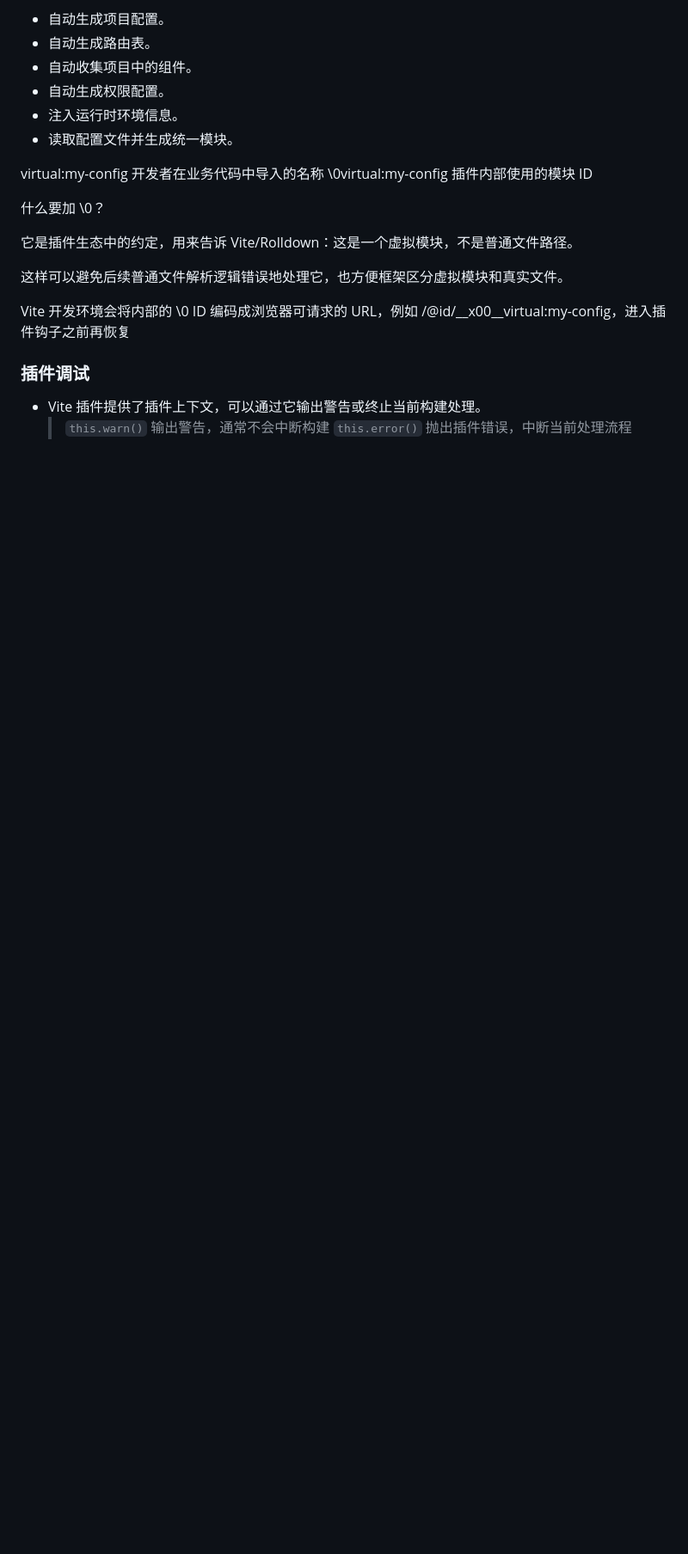
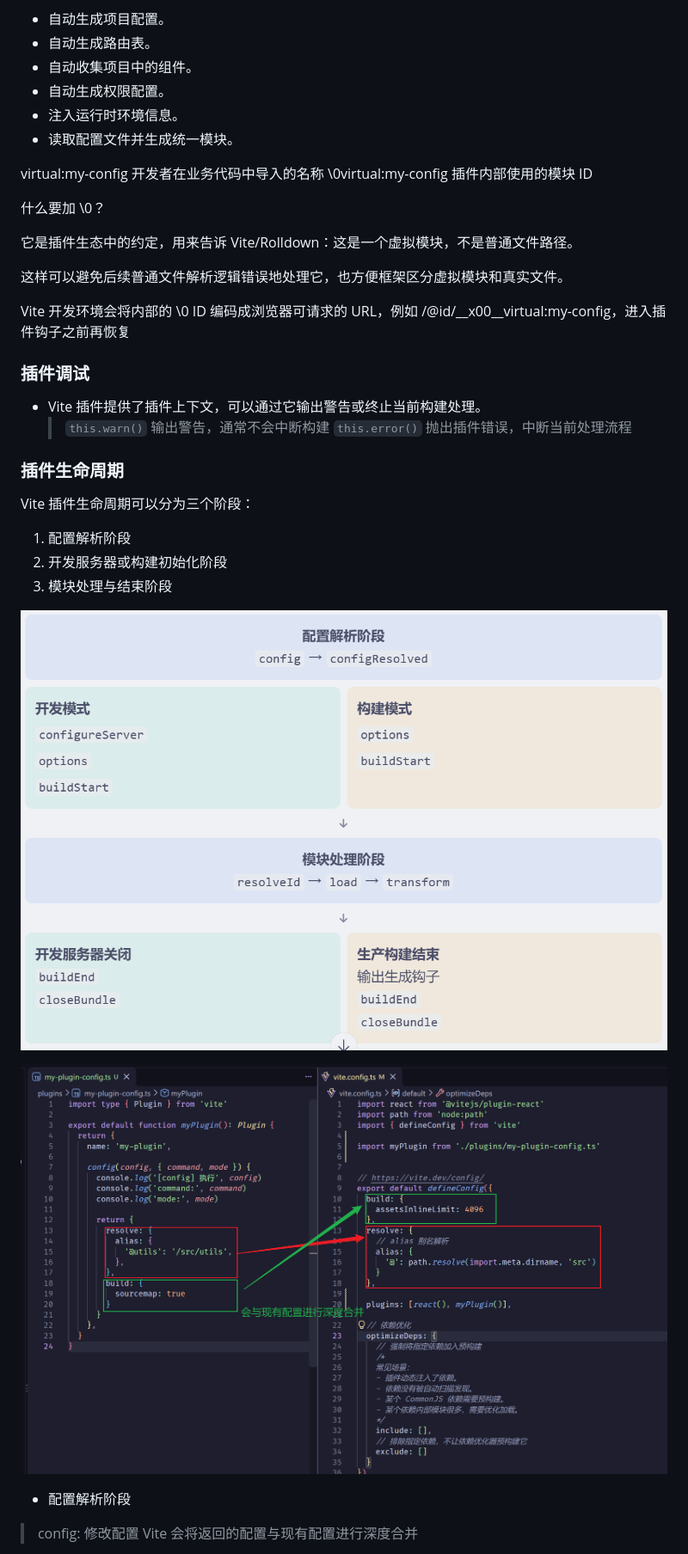
Before and after one commit to WePd/vite-learning, a Markdown page: README.md, the part around one of its changes. Shown at 86% size. Rendered like a GitHub page; pictures changed too: config.png (added), plugin_life.png (added); blank space fills up the shorter version.

Commit message:
feat: plugin-lifecycle

```diff
--- a/README.md
+++ b/README.md
@@ -124,3 +124,18 @@ Vite 开发环境会将内部的 \0 ID 编码成浏览器可请求的 URL，例
 - Vite 插件提供了插件上下文，可以通过它输出警告或终止当前构建处理。
   >`this.warn()`	输出警告，通常不会中断构建
   >`this.error()`	抛出插件错误，中断当前处理流程
+
+### 插件生命周期
+
+Vite 插件生命周期可以分为三个阶段：
+1. 配置解析阶段
+2. 开发服务器或构建初始化阶段
+3. 模块处理与结束阶段
+
+![](./plugin_life.png)
+
+![](./config.png)
+
+- 配置解析阶段
+> config:  修改配置  Vite 会将返回的配置与现有配置进行深度合并
+
```
Also changed, not shown: other parts of README.md (+57 -0 lines), 5 other files.
